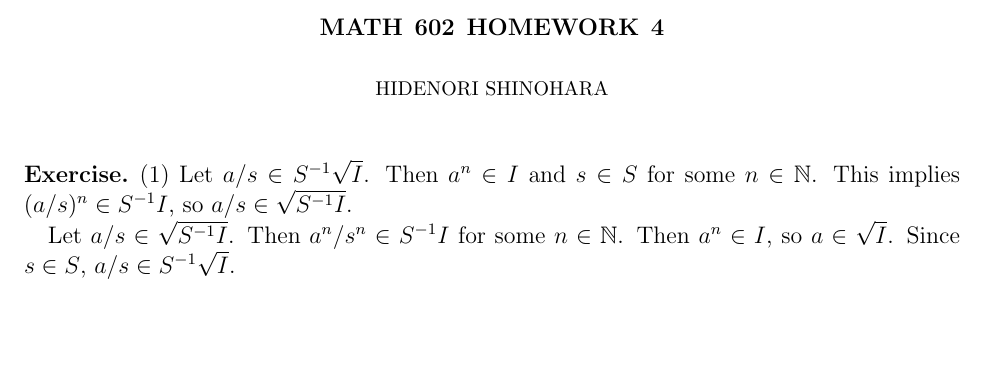
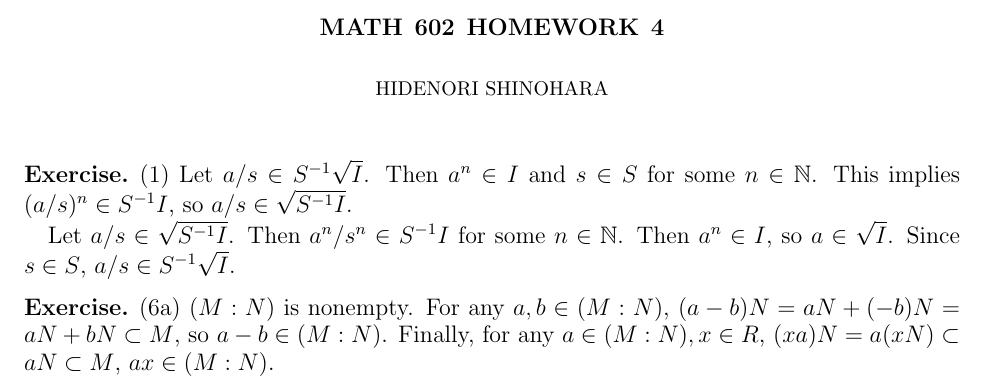
Before and after one commit to hidenori-shinohara/courses, a LaTeX problem sheet (math602/hw4/math602-hw4.tex): part of the page, cut so that both start at the same text, the shorter picture padded with empty space. Compiled offline with pdfLaTeX.

Commit message:
Finish 6a

```diff
--- a/math602/hw4/math602-hw4.tex
+++ b/math602/hw4/math602-hw4.tex
@@ -72,4 +72,10 @@
   Since $s \in S$, $a / s \in S^{-1}\sqrt{I}$.
 \end{exer}
 
+\begin{exer}{(6a)}
+  $(M:N)$ is nonempty.
+  For any $a, b \in (M:N)$, $(a - b)N = aN + (-b)N = aN + bN \subset M$, so $a - b \in (M:N)$.
+  Finally, for any $a \in (M:N), x \in R$, $(xa)N = a(xN) \subset aN \subset M$, $ax \in (M:N)$.
+\end{exer}
+
 \end{document}
```
Also changed, not shown: math602/hw4/math602-hw4.pdf.
